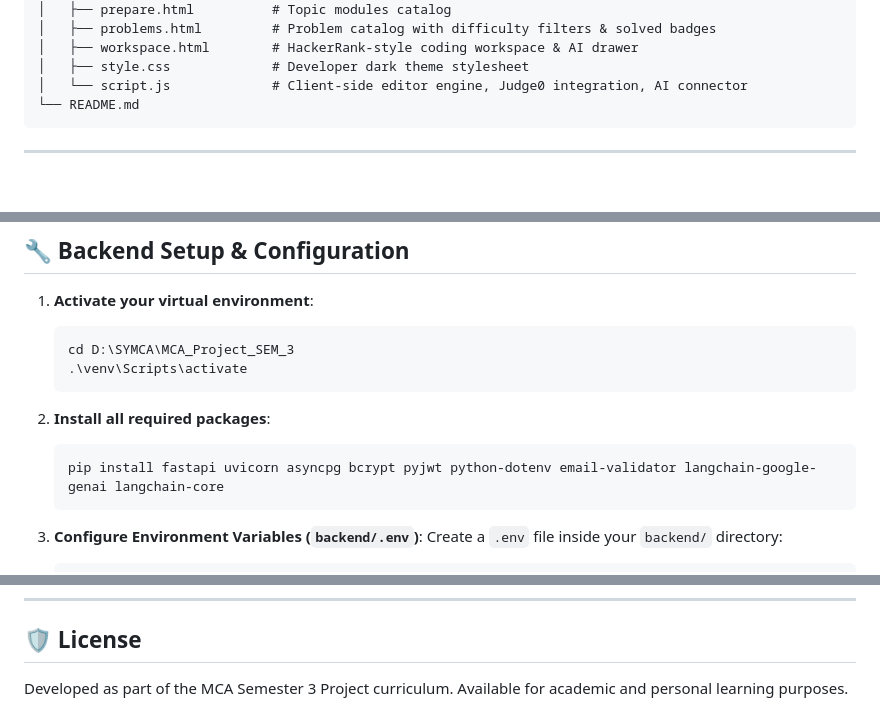
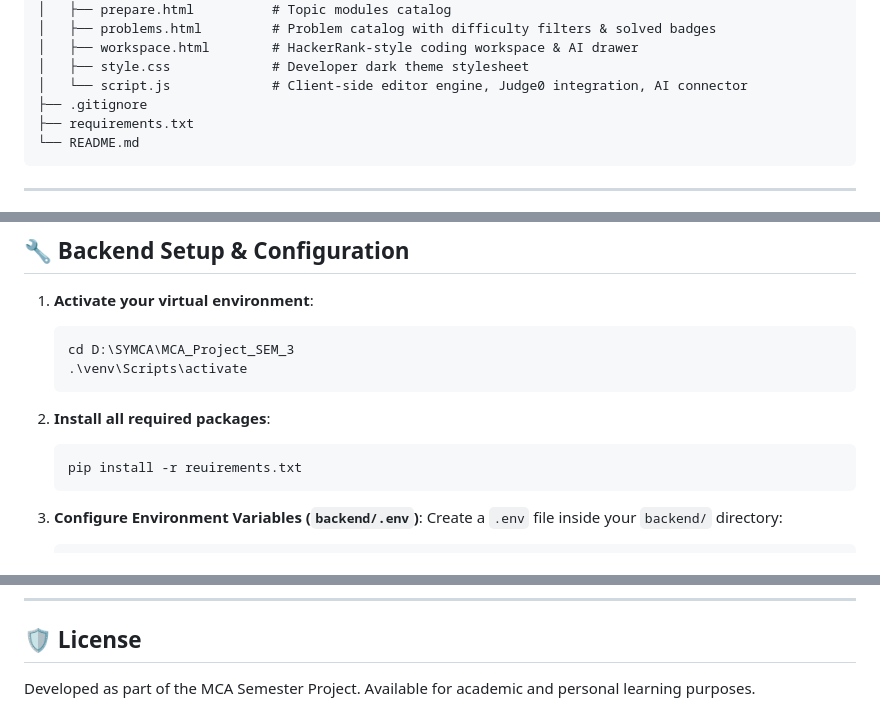
Before and after one commit to vaibhavaher04/JavaTutor, a Markdown page: README.md, 3 parts joined by grey strips. Rendered like a GitHub page; blank space fills up the shorter version.

````diff
--- a/README.md
+++ b/README.md
@@ -54,6 +54,8 @@ MCA_Project_SEM_3/
 │   ├── workspace.html        # HackerRank-style coding workspace & AI drawer
 │   ├── style.css             # Developer dark theme stylesheet
 │   └── script.js             # Client-side editor engine, Judge0 integration, AI connector
+├── .gitignore
+├── requirements.txt
 └── README.md
 ```
 
@@ -184,7 +186,7 @@ MCA_Project_SEM_3/
 
 2. **Install all required packages**:
    ```powershell
-   pip install fastapi uvicorn asyncpg bcrypt pyjwt python-dotenv email-validator langchain-google-genai langchain-core
+   pip install -r reuirements.txt
    ```
 
 3. **Configure Environment Variables (`backend/.env`)**:
@@ -243,4 +245,4 @@ MCA_Project_SEM_3/
 
 ## 🛡️ License
 
-Developed as part of the MCA Semester 3 Project curriculum. Available for academic and personal learning purposes.
+Developed as part of the MCA Semester Project. Available for academic and personal learning purposes.
````
